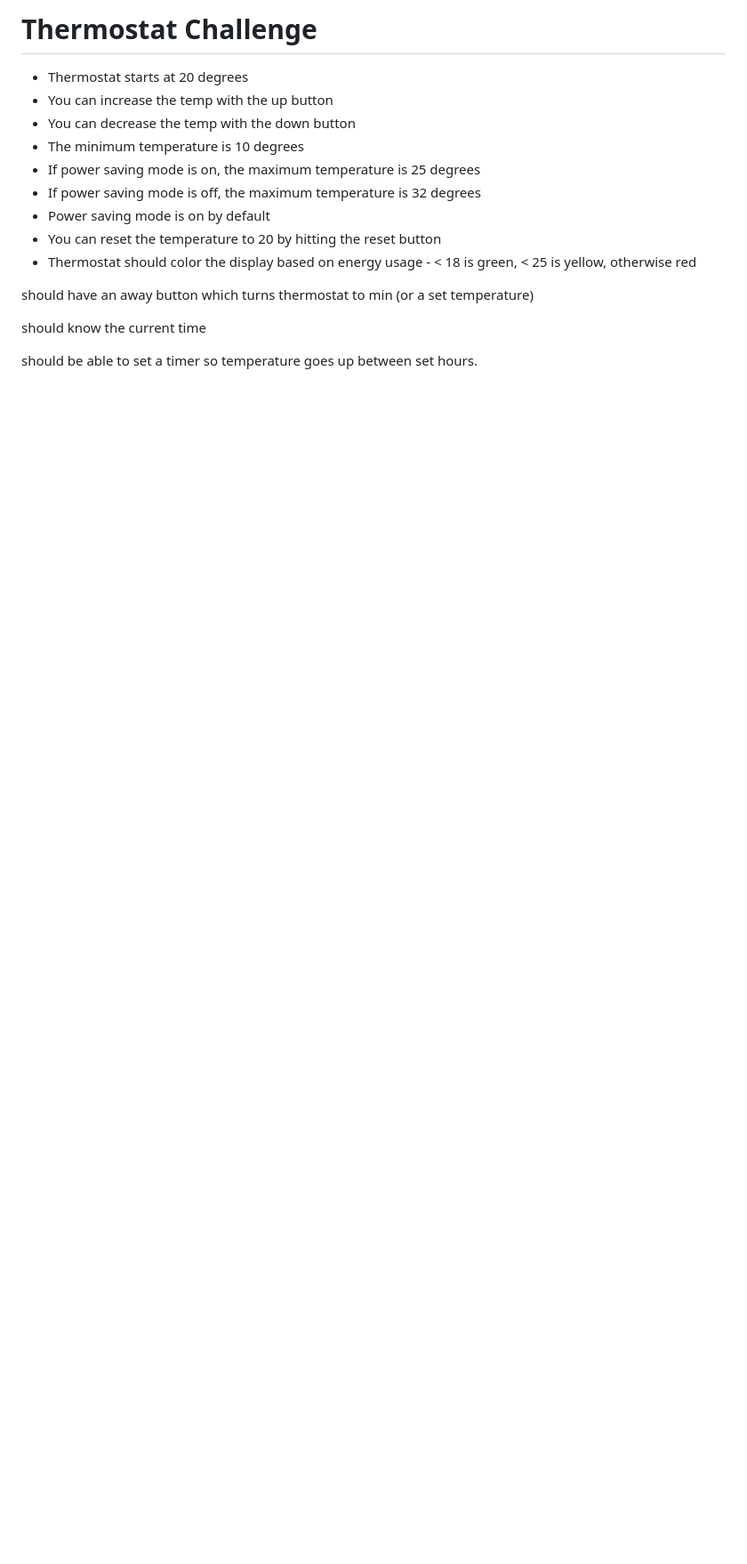
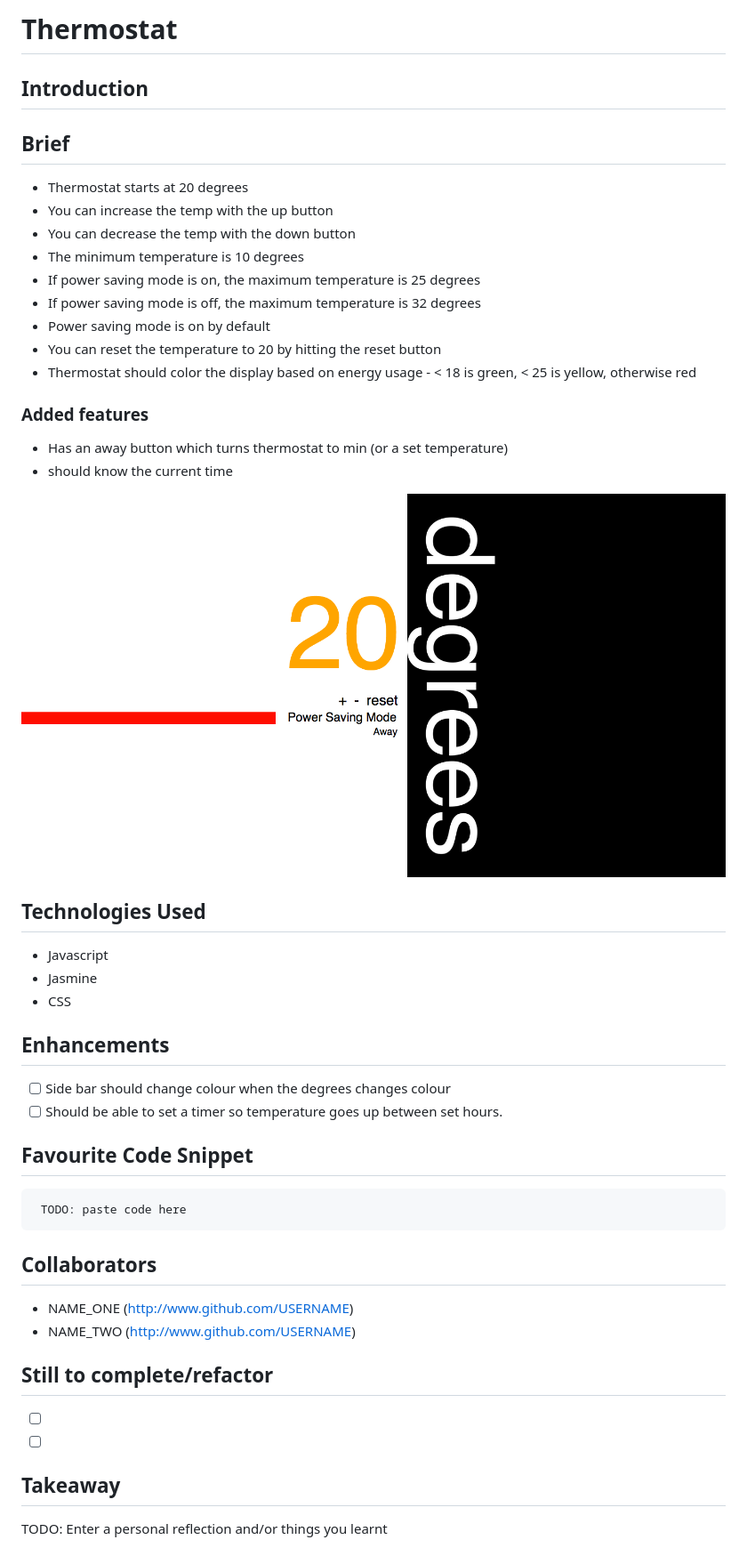
Before and after one commit to guspowell/ThermostatJS, a Markdown page: README.md, the part around the change. Shown: that part at 89% size. Rendered like a GitHub page; pictures changed too: images/screenshot.png (added); blank space fills up the shorter version.

Commit message:
updated readme and deleted commented code

```diff
--- a/README.md
+++ b/README.md
@@ -1,6 +1,12 @@
-Thermostat Challenge
-====================
+Thermostat
+=======================
 
+## Introduction
+
+
+
+
+## Brief
 * Thermostat starts at 20 degrees
 * You can increase the temp with the up button
 * You can decrease the temp with the down button
@@ -11,9 +17,40 @@ Thermostat Challenge
 * You can reset the temperature to 20 by hitting the reset button
 * Thermostat should color the display based on energy usage - < 18 is green, < 25 is yellow, otherwise red
 
+### Added features
+* Has an away button which turns thermostat to min (or a set temperature)
+* should know the current time
 
-should have an away button which turns thermostat to min (or a set temperature)
 
-should know the current time
+![NAME_OF_IMAGE](./images/screenshot.png)
 
-should be able to set a timer so temperature goes up between set hours.
+## Technologies Used
+
+- Javascript
+- Jasmine
+- CSS
+
+## Enhancements
+
+- [ ] Side bar should change colour when the degrees changes colour
+- [ ] Should be able to set a timer so temperature goes up between set hours.
+
+## Favourite Code Snippet
+
+~~~
+ TODO: paste code here
+~~~
+
+## Collaborators
+
+- NAME_ONE (http://www.github.com/USERNAME)
+- NAME_TWO (http://www.github.com/USERNAME)
+
+## Still to complete/refactor
+
+- [ ]
+- [ ]
+
+## Takeaway
+
+TODO: Enter a personal reflection and/or things you learnt
```
Also changed, not shown: 2 other files.
